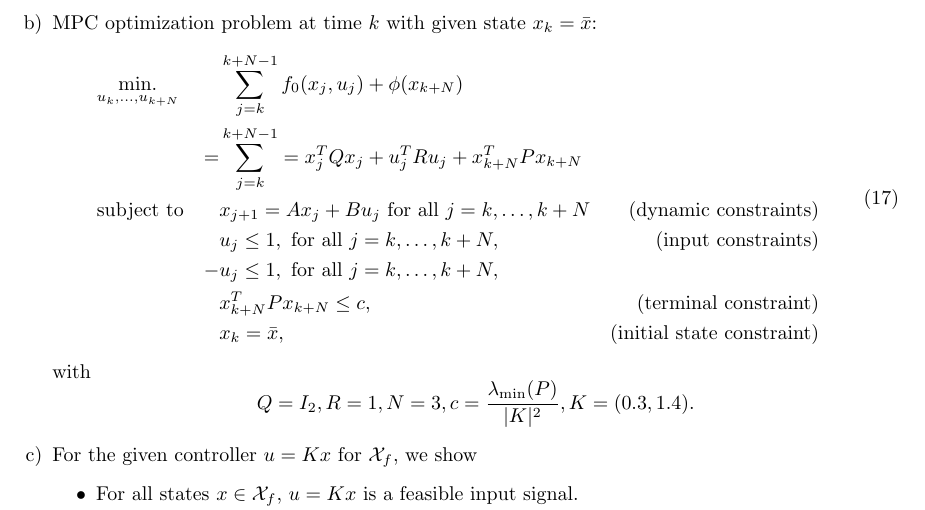
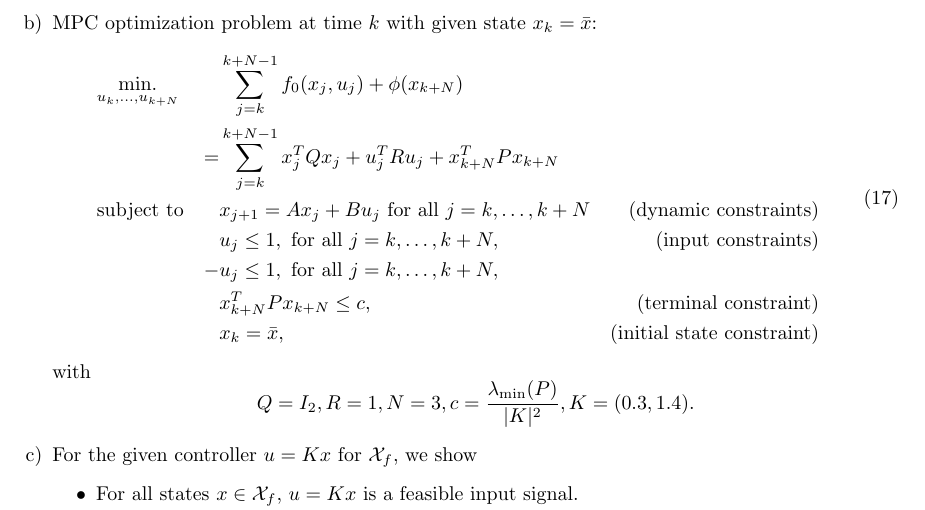
Before and after one commit to Dummyrunner/OC_homework, a LaTeX problem sheet (Homework2/hw2_main_DB.tex): part of page 4 of 5, cut so that both start at the same text. Compiled offline with pdfLaTeX.

Commit message:
fixed typo in obj. problem

```diff
--- a/Homework2/hw2_main_DB.tex
+++ b/Homework2/hw2_main_DB.tex
@@ -298,7 +298,7 @@
 				\begin{equation}
 				\begin{aligned} \label{eq:MPCproblem}
 				& \underset{u_k,\dots, u_{k+N}}{\text{min.}}
-				& & \sum_{j = k}^{k + N -1} f_0(\xj,\uj) + \phi(x_{k+N})\\  & & = &\sum_{j = k}^{k + N -1}  = \xj \trp Q \xj + \uj \trp R \uj + x_{k + N} \trp P x_{k + N}\\
+				& & \sum_{j = k}^{k + N -1} f_0(\xj,\uj) + \phi(x_{k+N})\\  & & = &\sum_{j = k}^{k + N -1}   \xj \trp Q \xj + \uj \trp R \uj + x_{k + N} \trp P x_{k + N}\\
 				& \text{subject to}
 				& & x_{j+1} =A \xj + B \uj \ \text{for all} \ j = k,\dots,k+N &\text{(dynamic constraints)}\\
 				& & & \uj \leq 1, \ \text{for all} \ j = k,\dots,k+N, &\text{(input constraints)}\\
```
Also changed, not shown: Homework2/hw2_main_DB.pdf.
